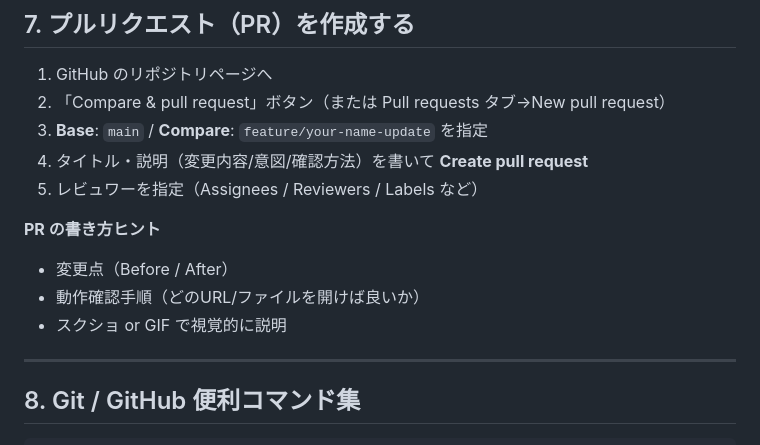
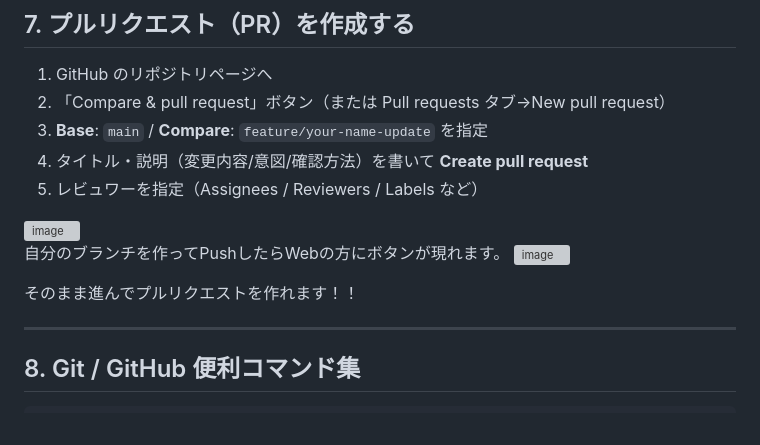
Before and after one commit to kazuki326/Bierjp_tutorial, a Markdown page: README.md, the part around the change. Drawn GitHub-style; grey boxes are pictures that could not be loaded.

```diff
--- a/README.md
+++ b/README.md
@@ -139,10 +139,12 @@ git push -u origin feature/your-name-update
 4. タイトル・説明（変更内容/意図/確認方法）を書いて **Create pull request**
 5. レビュワーを指定（Assignees / Reviewers / Labels など）
 
-**PR の書き方ヒント**
-- 変更点（Before / After）
-- 動作確認手順（どのURL/ファイルを開けば良いか）
-- スクショ or GIF で視覚的に説明
+<img width="969" height="139" alt="image" src="https://github.com/user-attachments/assets/d5c04680-2a8e-4d89-ab5d-d7eeada942e7" />
+
+自分のブランチを作ってPushしたらWebの方にボタンが現れます。
+<img width="1041" height="739" alt="image" src="https://github.com/user-attachments/assets/1eec7b5d-ef6d-4789-85d4-a5e921568b5e" />
+
+そのまま進んでプルリクエストを作れます！！
 
 ---
 
```
